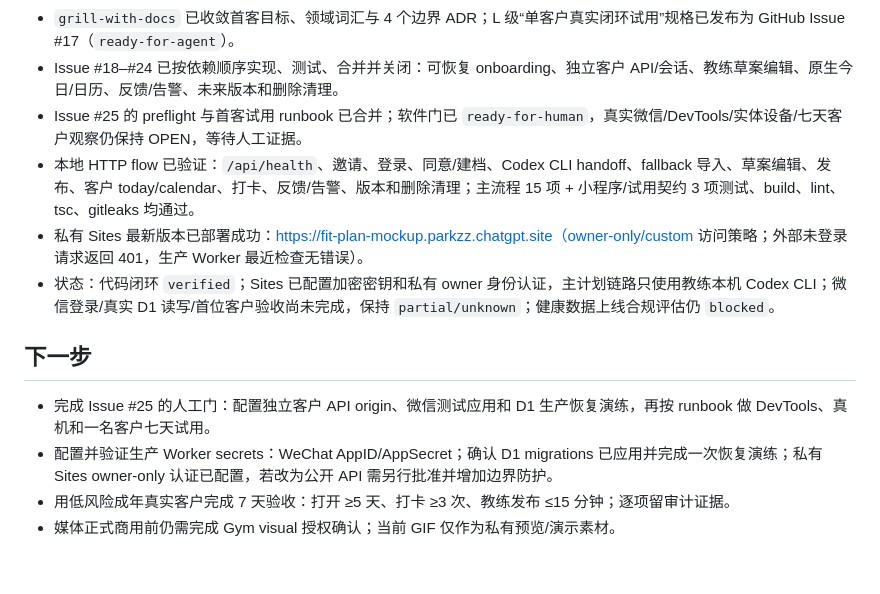
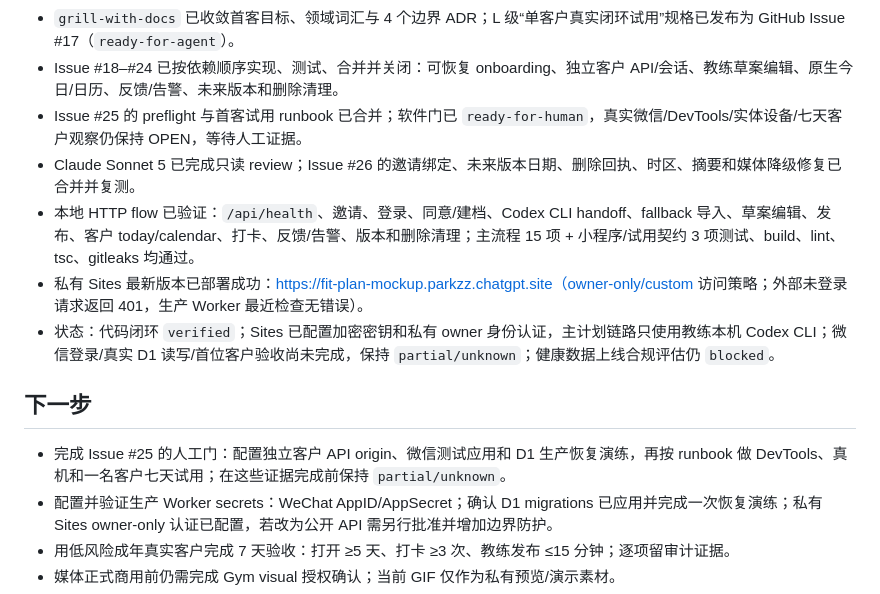
Before and after one commit to zinan92/get-fit, a Markdown page: REGISTRY.md, the part around the change. GitHub-like rendering; blank space fills up the shorter version.

Commit message:
docs: register final review closure

```diff
--- a/REGISTRY.md
+++ b/REGISTRY.md
@@ -10,13 +10,14 @@
 - `grill-with-docs` 已收敛首客目标、领域词汇与 4 个边界 ADR；L 级“单客户真实闭环试用”规格已发布为 GitHub Issue #17（`ready-for-agent`）。
 - Issue #18–#24 已按依赖顺序实现、测试、合并并关闭：可恢复 onboarding、独立客户 API/会话、教练草案编辑、原生今日/日历、反馈/告警、未来版本和删除清理。
 - Issue #25 的 preflight 与首客试用 runbook 已合并；软件门已 `ready-for-human`，真实微信/DevTools/实体设备/七天客户观察仍保持 OPEN，等待人工证据。
+- Claude Sonnet 5 已完成只读 review；Issue #26 的邀请绑定、未来版本日期、删除回执、时区、摘要和媒体降级修复已合并并复测。
 - 本地 HTTP flow 已验证：`/api/health`、邀请、登录、同意/建档、Codex CLI handoff、fallback 导入、草案编辑、发布、客户 today/calendar、打卡、反馈/告警、版本和删除清理；主流程 15 项 + 小程序/试用契约 3 项测试、build、lint、tsc、gitleaks 均通过。
 - 私有 Sites 最新版本已部署成功：https://fit-plan-mockup.parkzz.chatgpt.site（owner-only/custom 访问策略；外部未登录请求返回 401，生产 Worker 最近检查无错误）。
 - 状态：代码闭环 `verified`；Sites 已配置加密密钥和私有 owner 身份认证，主计划链路只使用教练本机 Codex CLI；微信登录/真实 D1 读写/首位客户验收尚未完成，保持 `partial/unknown`；健康数据上线合规评估仍 `blocked`。
 
 ## 下一步
 
-- 完成 Issue #25 的人工门：配置独立客户 API origin、微信测试应用和 D1 生产恢复演练，再按 runbook 做 DevTools、真机和一名客户七天试用。
+- 完成 Issue #25 的人工门：配置独立客户 API origin、微信测试应用和 D1 生产恢复演练，再按 runbook 做 DevTools、真机和一名客户七天试用；在这些证据完成前保持 `partial/unknown`。
 - 配置并验证生产 Worker secrets：WeChat AppID/AppSecret；确认 D1 migrations 已应用并完成一次恢复演练；私有 Sites owner-only 认证已配置，若改为公开 API 需另行批准并增加边界防护。
 - 用低风险成年真实客户完成 7 天验收：打开 ≥5 天、打卡 ≥3 次、教练发布 ≤15 分钟；逐项留审计证据。
 - 媒体正式商用前仍需完成 Gym visual 授权确认；当前 GIF 仅作为私有预览/演示素材。
```
